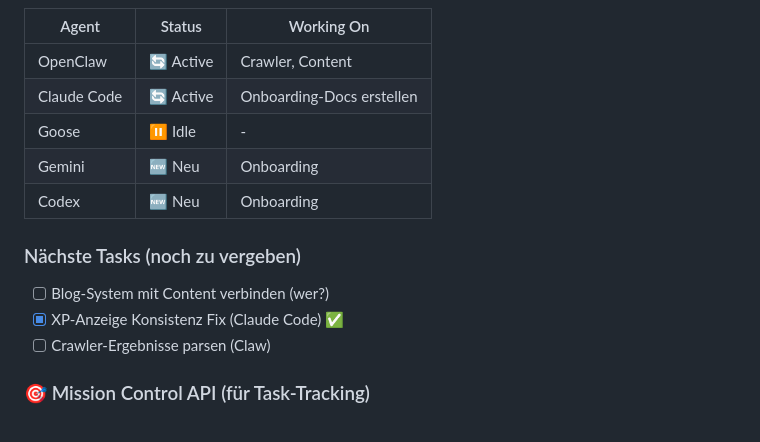
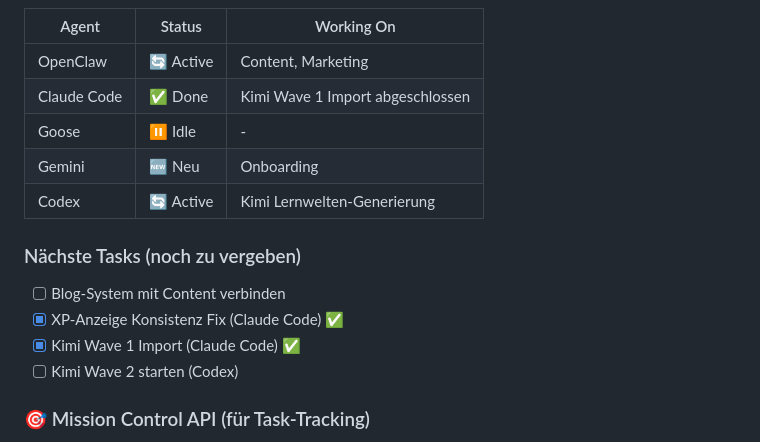
Before and after one commit to strategiert/meoluna, a Markdown page: CLAUDE.md, the part around one of its changes. GitHub-like rendering.

```diff
--- a/CLAUDE.md
+++ b/CLAUDE.md
@@ -70,15 +70,16 @@
 | Agent | Status | Working On |
 |-------|--------|------------|
-| OpenClaw | 🔄 Active | Crawler, Content |
-| Claude Code | 🔄 Active | Onboarding-Docs erstellen |
+| OpenClaw | 🔄 Active | Content, Marketing |
+| Claude Code | ✅ Done | Kimi Wave 1 Import abgeschlossen |
 | Goose | ⏸️ Idle | - |
 | Gemini | 🆕 Neu | Onboarding |
-| Codex | 🆕 Neu | Onboarding |
+| Codex | 🔄 Active | Kimi Lernwelten-Generierung |
 
 ### Nächste Tasks (noch zu vergeben)
-- [ ] Blog-System mit Content verbinden (wer?)
+- [ ] Blog-System mit Content verbinden
 - [x] XP-Anzeige Konsistenz Fix (Claude Code) ✅
-- [ ] Crawler-Ergebnisse parsen (Claw)
+- [x] Kimi Wave 1 Import (Claude Code) ✅
+- [ ] Kimi Wave 2 starten (Codex)
 
 ### 🎯 Mission Control API (für Task-Tracking)
 
```
Also changed, not shown: other parts of CLAUDE.md (+40 -2 lines).
